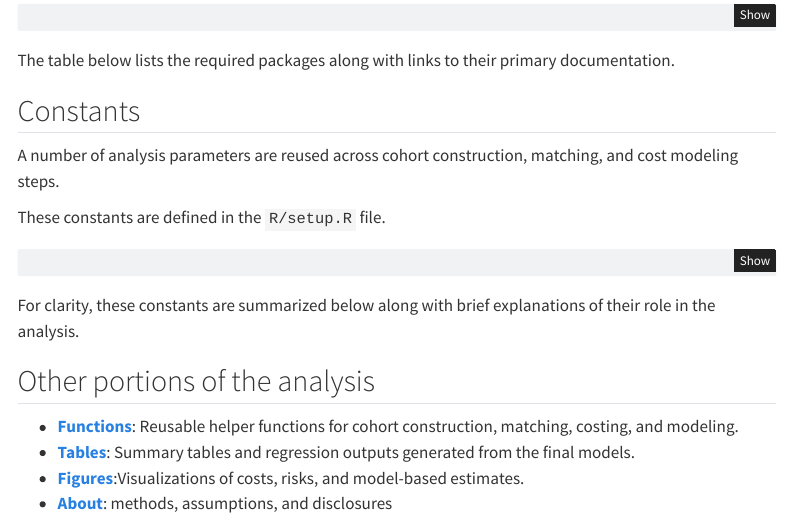
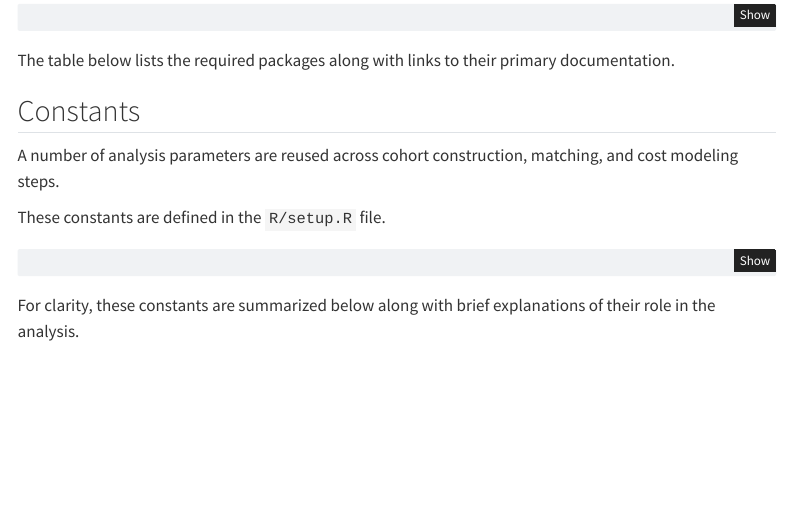
Before and after one commit to VagishHemmige/HOPE-CDC-analysis-2026, a Quarto document (quarto/setup.qmd): the page in a window 1100 px wide, from 360 px down. Rendered offline with R 4.5, knitr and Pandoc in place of Quarto, with nearby package versions; the code chunks are not run, so their results and figures are left out; menus at the side of the page are left out.

Commit message:
Update website

````diff
--- a/quarto/setup.qmd
+++ b/quarto/setup.qmd
@@ -300,12 +300,3 @@ constants_table |>
 
 
 ```
-
-
-
-## Other portions of the analysis
-
--   [**Functions**](functions.qmd): Reusable helper functions for cohort construction, matching, costing, and modeling.
--   [**Tables**](tables.qmd): Summary tables and regression outputs generated from the final models.
--   [**Figures**](figures.qmd):Visualizations of costs, risks, and model-based estimates.
--   [**About**](about.qmd): methods, assumptions, and disclosures
````
Also changed, not shown: 2 other files.
